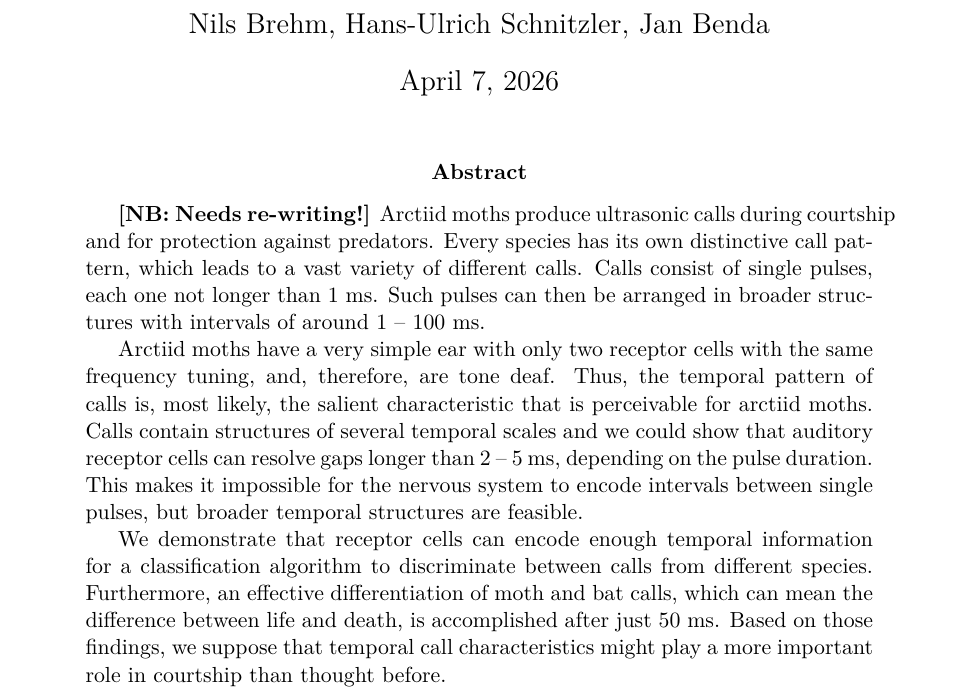
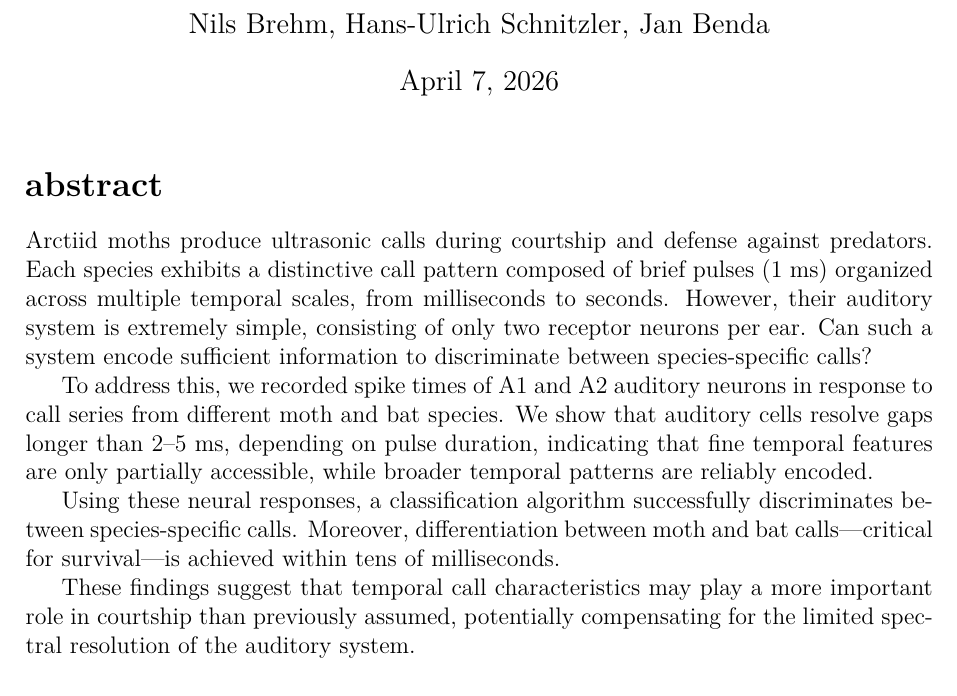
Before and after one commit to UniNilsBrehm/MasterPaper, a LaTeX document (moth_manuscript.tex): part of page 1 of 21, cut so that both start at the same text. Compiled offline with XeLaTeX.

Commit message:
changed abstract

```diff
--- a/moth_manuscript.tex
+++ b/moth_manuscript.tex
@@ -63,14 +63,22 @@ uniquelist=false   % This ensures "et al." behavior is consistent
 %Current Biology Report:
 %Reports present findings of broad biological interest in a concise, to-the-point style. Reports are typically limited to six journal pages (usually around 2,500 words of main text, i.e., all of the text in the manuscript except for the summary, the STAR Methods text, any supplemental information text, and references section), and there should be no more than four display items (figures and tables). Additional items and details may be published online as supplemental information (please see the supplemental information guidelines for more information).
 
-\begin{abstract}
-\notenb{Needs re-writing!}
-Arctiid moths produce ultrasonic calls during courtship and for protection against predators. Every species has its own distinctive call pattern, which leads to a vast variety of different calls. Calls consist of single pulses, each one not longer than 1~ms. Such pulses can then be arranged in broader structures with intervals of around 1~--~100~ms.
+% ABSTRACT
+% Background
+% Methods
+% Results
+% Conclusion
 
-Arctiid moths have a very simple ear with only two receptor cells with the same frequency tuning, and, therefore, are tone deaf. Thus, the temporal pattern of calls is, most likely, the salient characteristic that is perceivable for arctiid moths. Calls contain structures of several temporal scales and we could show that auditory receptor cells can resolve gaps longer than 2~--~5~ms, depending on the pulse duration. This makes it impossible for the nervous system to encode intervals between single pulses, but broader temporal structures are feasible.
+%\begin{abstract}
+\section{abstract}
+Arctiid moths produce ultrasonic calls during courtship and defense against predators. Each species exhibits a distinctive call pattern composed of brief pulses (1~ms) organized across multiple temporal scales, from milliseconds to seconds. However, their auditory system is extremely simple, consisting of only two receptor neurons per ear. Can such a system encode sufficient information to discriminate between species-specific calls?
 
-We demonstrate that receptor cells can encode enough temporal information for a classification algorithm to discriminate between calls from different species. Furthermore, an effective differentiation of moth and bat calls, which can mean the difference between life and death, is accomplished after just 50~ms. Based on those findings, we suppose that temporal call characteristics might play a more important role in courtship than thought before.
-\end{abstract}
+To address this, we recorded spike times of A1 and A2 auditory neurons in response to call series from different moth and bat species. We show that auditory cells resolve gaps longer than 2–5 ms, depending on pulse duration, indicating that fine temporal features are only partially accessible, while broader temporal patterns are reliably encoded.
+
+Using these neural responses, a classification algorithm successfully discriminates between species-specific calls. Moreover, differentiation between moth and bat calls—critical for survival—is achieved within tens of milliseconds.
+
+These findings suggest that temporal call characteristics may play a more important role in courtship than previously assumed, potentially compensating for the limited spectral resolution of the auditory system.
+%\end{abstract}
 
 \newpage
 
```
Also changed, not shown: moth_manuscript.bbl, moth_manuscript.tex (7 more changed lines), 6 other files.
